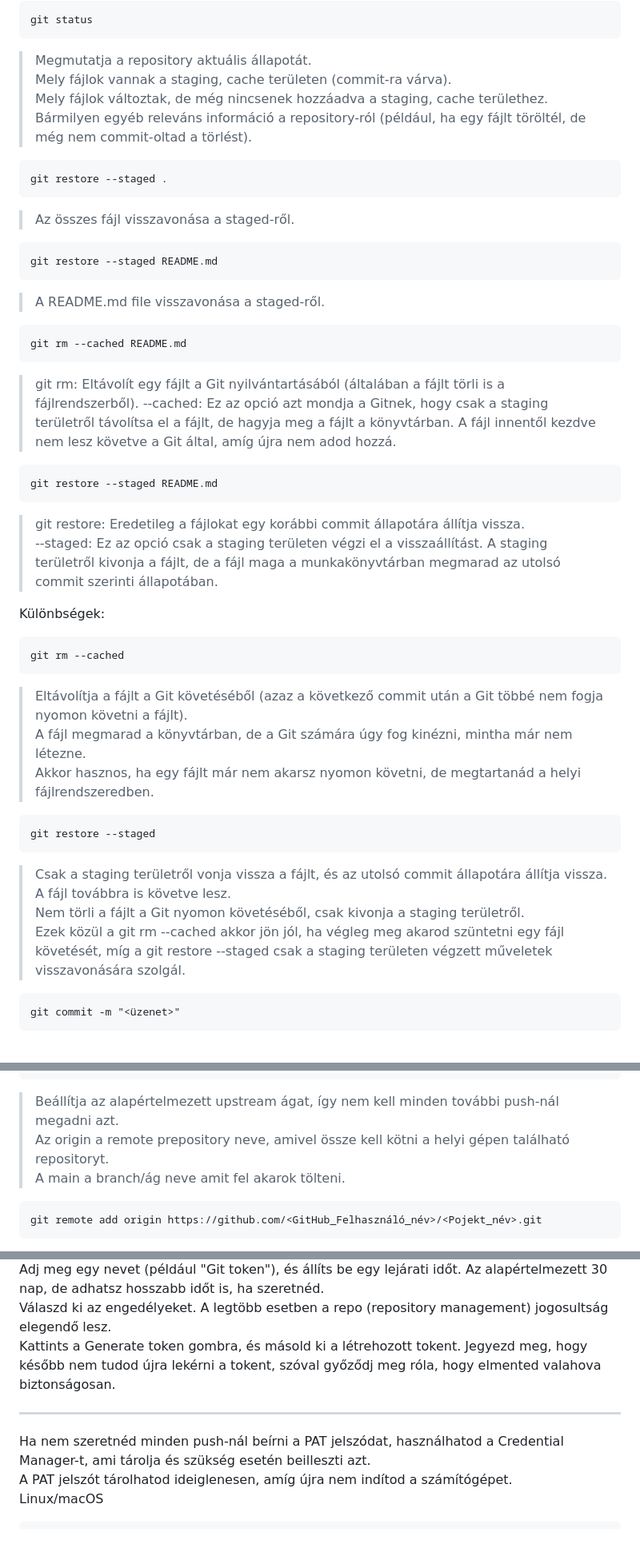
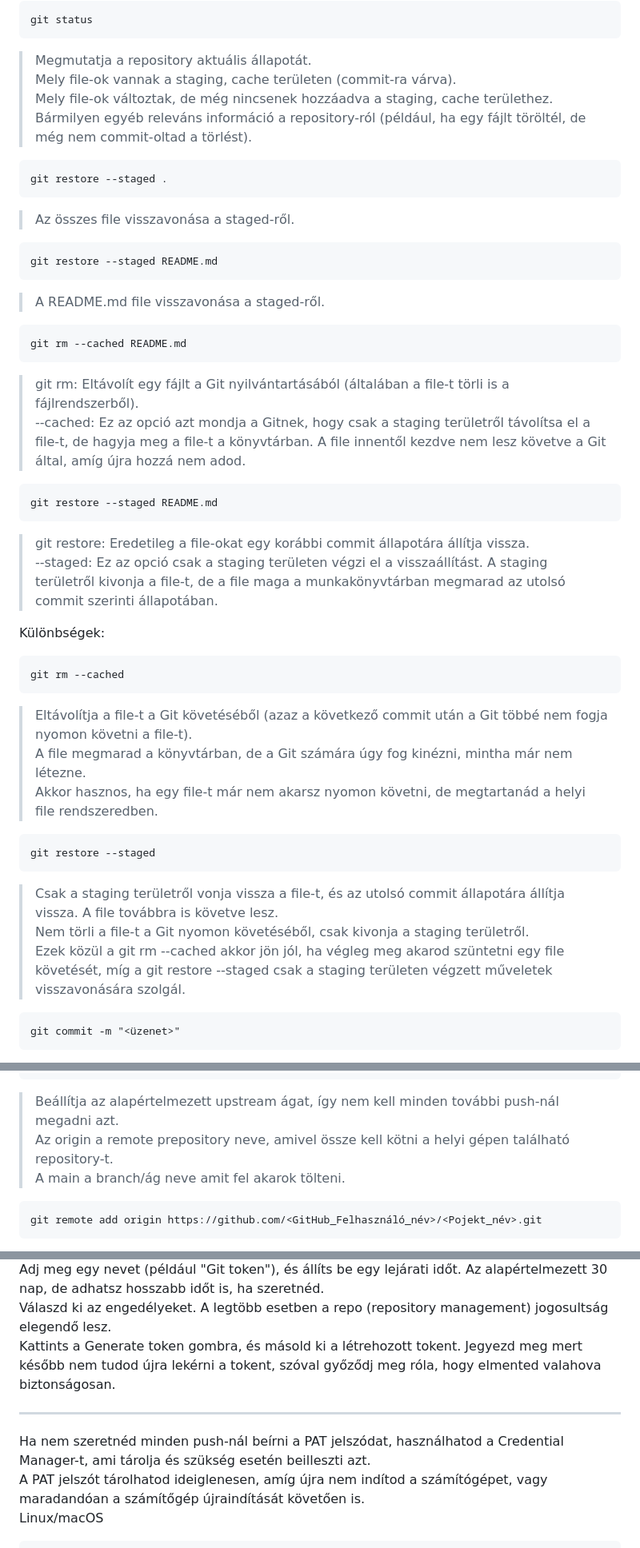
Before and after one commit to Harvester667/KTCH_Project_TeneT, a Markdown page: Git_setup.md, 3 parts joined by grey strips. Shown at 80% size. Rendered like a GitHub page.

Commit message:
<br> finomítások

```diff
--- a/Git_setup.md
+++ b/Git_setup.md
@@ -36,35 +38,35 @@ Git version 2.39.5
 
     git status
 >Megmutatja a repository aktuális állapotát.<br>
-Mely fájlok vannak a staging, cache területen (commit-ra várva).<br>
-Mely fájlok változtak, de még nincsenek hozzáadva a staging, cache területhez.<br>
+Mely file-ok vannak a staging, cache területen (commit-ra várva).<br>
+Mely file-ok változtak, de még nincsenek hozzáadva a staging, cache területhez.<br>
 Bármilyen egyéb releváns információ a repository-ról (például, ha egy fájlt töröltél, de még nem commit-oltad a törlést).<br>
 
     git restore --staged .
->Az összes fájl visszavonása a staged-ről.<br>
+>Az összes file visszavonása a staged-ről.<br>
 
     git restore --staged README.md
 >A README.md file visszavonása a staged-ről.<br>
 
     git rm --cached README.md
->git rm: Eltávolít egy fájlt a Git nyilvántartásából (általában a fájlt törli is a fájlrendszerből).
---cached: Ez az opció azt mondja a Gitnek, hogy csak a staging területről távolítsa el a fájlt, de hagyja meg a fájlt a könyvtárban. A fájl innentől kezdve nem lesz követve a Git által, amíg újra nem adod hozzá.<br>
+>git rm: Eltávolít egy fájlt a Git nyilvántartásából (általában a file-t törli is a fájlrendszerből).<br>
+--cached: Ez az opció azt mondja a Gitnek, hogy csak a staging területről távolítsa el a file-t, de hagyja meg a file-t a könyvtárban. A file innentől kezdve nem lesz követve a Git által, amíg újra hozzá nem adod.<br>
 
     git restore --staged README.md
->git restore: Eredetileg a fájlokat egy korábbi commit állapotára állítja vissza.<br>
---staged: Ez az opció csak a staging területen végzi el a visszaállítást. A staging területről kivonja a fájlt, de a fájl maga a munkakönyvtárban megmarad az utolsó commit szerinti állapotában.<br>
+>git restore: Eredetileg a file-okat egy korábbi commit állapotára állítja vissza.<br>
+--staged: Ez az opció csak a staging területen végzi el a visszaállítást. A staging területről kivonja a file-t, de a file maga a munkakönyvtárban megmarad az utolsó commit szerinti állapotában.<br>
 
 Különbségek:
 
     git rm --cached
->Eltávolítja a fájlt a Git követéséből (azaz a következő commit után a Git többé nem fogja nyomon követni a fájlt).<br>
-A fájl megmarad a könyvtárban, de a Git számára úgy fog kinézni, mintha már nem létezne.<br>
-Akkor hasznos, ha egy fájlt már nem akarsz nyomon követni, de megtartanád a helyi fájlrendszeredben.<br>
+>Eltávolítja a file-t a Git követéséből (azaz a következő commit után a Git többé nem fogja nyomon követni a file-t).<br>
+A file megmarad a könyvtárban, de a Git számára úgy fog kinézni, mintha már nem létezne.<br>
+Akkor hasznos, ha egy file-t már nem akarsz nyomon követni, de megtartanád a helyi file rendszeredben.<br>
 
     git restore --staged
->Csak a staging területről vonja vissza a fájlt, és az utolsó commit állapotára állítja vissza. A fájl továbbra is követve lesz.<br>
-Nem törli a fájlt a Git nyomon követéséből, csak kivonja a staging területről.<br>
-Ezek közül a git rm --cached akkor jön jól, ha végleg meg akarod szüntetni egy fájl követését, míg a git restore --staged csak a staging területen végzett műveletek visszavonására szolgál.<br>
+>Csak a staging területről vonja vissza a file-t, és az utolsó commit állapotára állítja vissza. A file továbbra is követve lesz.<br>
+Nem törli a file-t a Git nyomon követéséből, csak kivonja a staging területről.<br>
+Ezek közül a git rm --cached akkor jön jól, ha végleg meg akarod szüntetni egy file követését, míg a git restore --staged csak a staging területen végzett műveletek visszavonására szolgál.<br>
 
     git commit -m "<üzenet>"
 >Az -m opcióval közvetlenül beírható a commit-hoz kapcsolt üzenet.<br>
@@ -74,6 +76,6 @@ Ezek közül a git rm --cached akkor jön jól, ha végleg meg akarod szüntetni
     git push -set--upstream origin main
 >Beállítja az alapértelmezett upstream ágat, így nem kell minden további push-nál megadni azt.<br>
-Az origin a remote prepository neve, amivel össze kell kötni a helyi gépen található repositoryt.<br>
+Az origin a remote prepository neve, amivel össze kell kötni a helyi gépen található repository-t.<br>
 A main a branch/ág neve amit fel akarok tölteni.<br>
 
     git remote add origin https://github.com/<GitHub_Felhasználó_név>/<Pojekt_név>.git
@@ -97,10 +100,10 @@ A bal oldali menüben görgess le a Developer settings menüponthoz, és kattint
 Válaszd ki a Personal access tokens lehetőséget, majd azon belül a Tokens (classic) fülön nyomj a Generate new token gombra.<br>
 Adj meg egy nevet (például "Git token"), és állíts be egy lejárati időt. Az alapértelmezett 30 nap, de adhatsz hosszabb időt is, ha szeretnéd.<br>
 Válaszd ki az engedélyeket. A legtöbb esetben a repo (repository management) jogosultság elegendő lesz.<br>
-Kattints a Generate token gombra, és másold ki a létrehozott tokent. Jegyezd meg, hogy később nem tudod újra lekérni a tokent, szóval győződj meg róla, hogy elmented valahova biztonságosan.<br>
+Kattints a Generate token gombra, és másold ki a létrehozott tokent. Jegyezd meg mert később nem tudod újra lekérni a tokent, szóval győződj meg róla, hogy elmented valahova biztonságosan.<br>
 <hr>
 Ha nem szeretnéd minden push-nál beírni a PAT jelszódat, használhatod a Credential Manager-t, ami tárolja és szükség esetén beilleszti azt.<br>
-A PAT jelszót tárolhatod ideiglenesen, amíg újra nem indítod a számítógépet.<br>
+A PAT jelszót tárolhatod ideiglenesen, amíg újra nem indítod a számítógépet, vagy maradandóan a számítőgép újraindítását követően is.<br>
 
 
 Linux/macOS
```
Also changed, not shown: other parts of Git_setup.md (+12 -10 lines).
